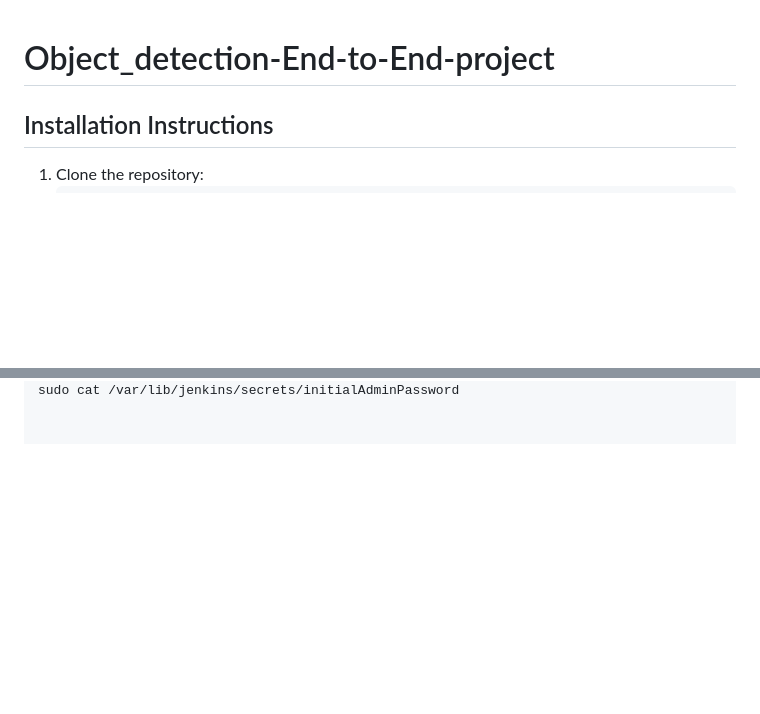
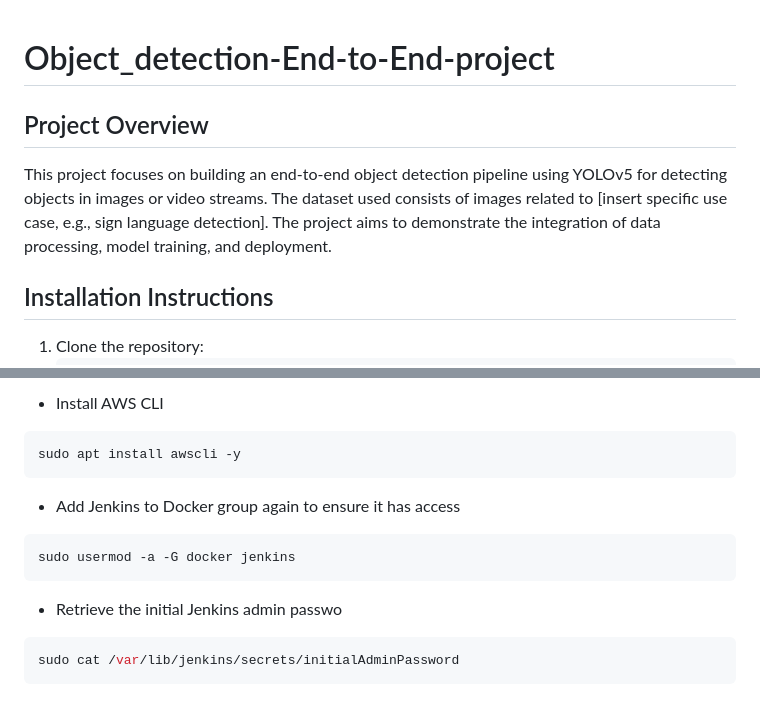
Before and after one commit to shaheennabi/Object_detection-End-to-End-project, a Markdown page: README.md, 2 parts joined by grey strips. Drawn GitHub-style; blank space fills up the shorter version.

````diff
--- a/README.md
+++ b/README.md
@@ -1,4 +1,10 @@
 # Object_detection-End-to-End-project
+
+## Project Overview
+This project focuses on building an end-to-end object detection pipeline using YOLOv5 for detecting objects in images or video streams. The dataset used consists of images related to [insert specific use case, e.g., sign language detection]. The project aims to demonstrate the integration of data processing, model training, and deployment.
+
+
+
 
 ## Installation Instructions
 
@@ -182 +235,14 @@ sudo usermod -a -G docker jenkins
+* Install AWS CLI
+```bash
+sudo apt install awscli -y
+```
+
+* Add Jenkins to Docker group again to ensure it has access
+```bash
+sudo usermod -a -G docker jenkins
+```
+
+* Retrieve the initial Jenkins admin passwo
+```bash
 sudo cat /var/lib/jenkins/secrets/initialAdminPassword
+```
````
Also changed, not shown: other parts of README.md (+114 -67 lines).
